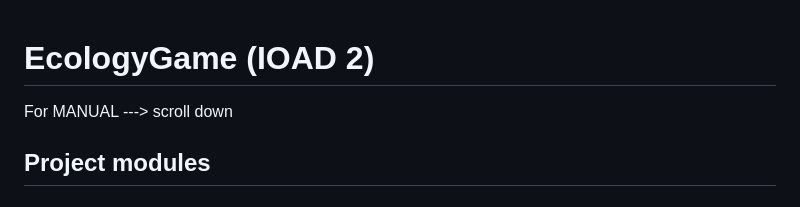
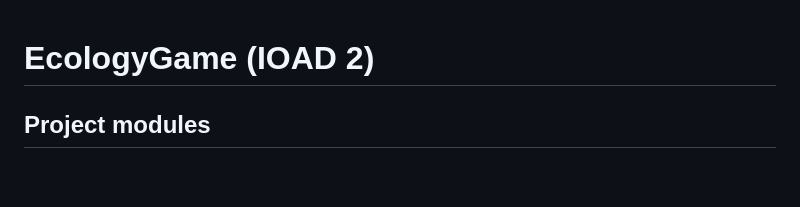
Before and after one commit to jedrek2504/EcologyGame, a Markdown page: README.md, the part around the change. Drawn GitHub-style; blank space fills up the shorter version.

```diff
--- a/README.md
+++ b/README.md
@@ -1,5 +1,5 @@
 # EcologyGame (IOAD 2)
-For MANUAL ---> scroll down
+
 ## Project modules
 # User management module
 ### Module APIs
```
